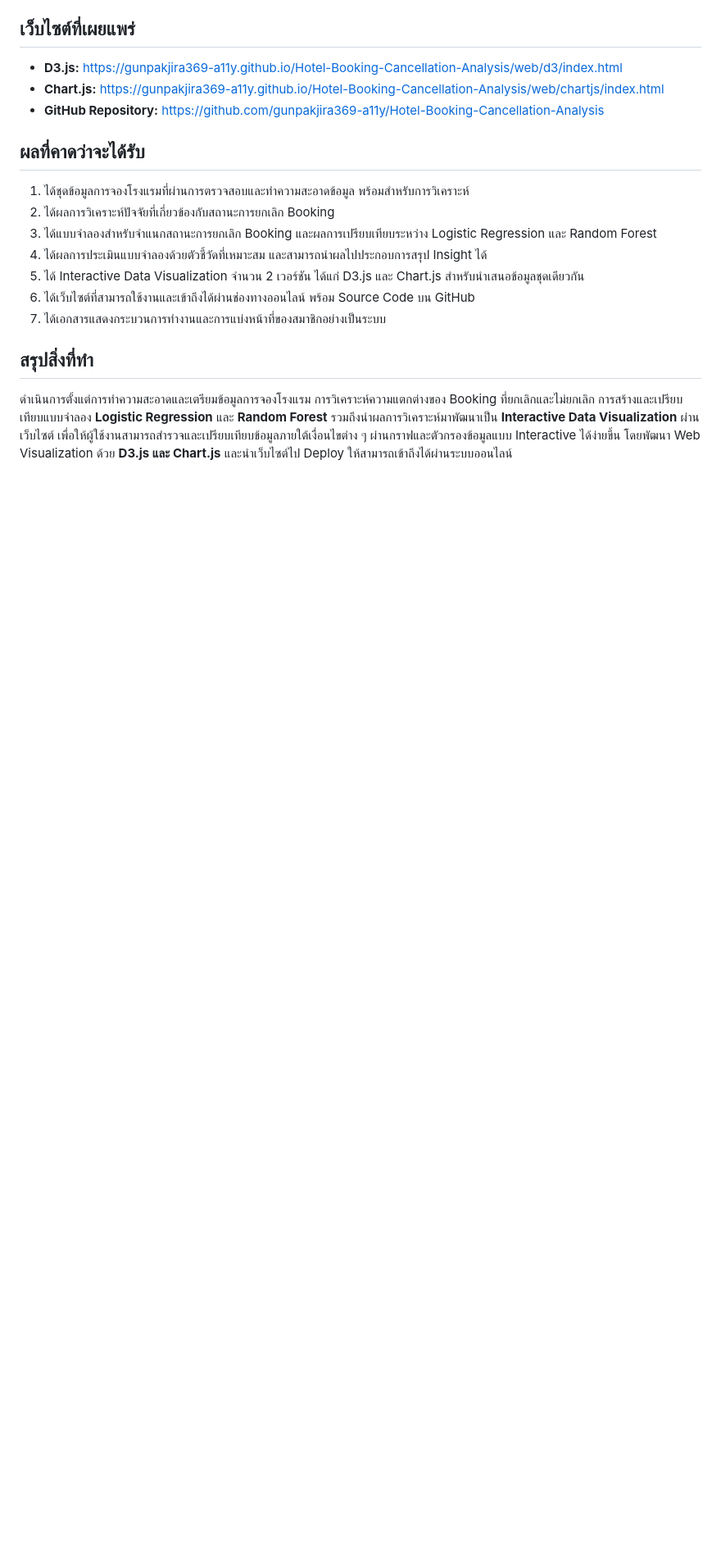
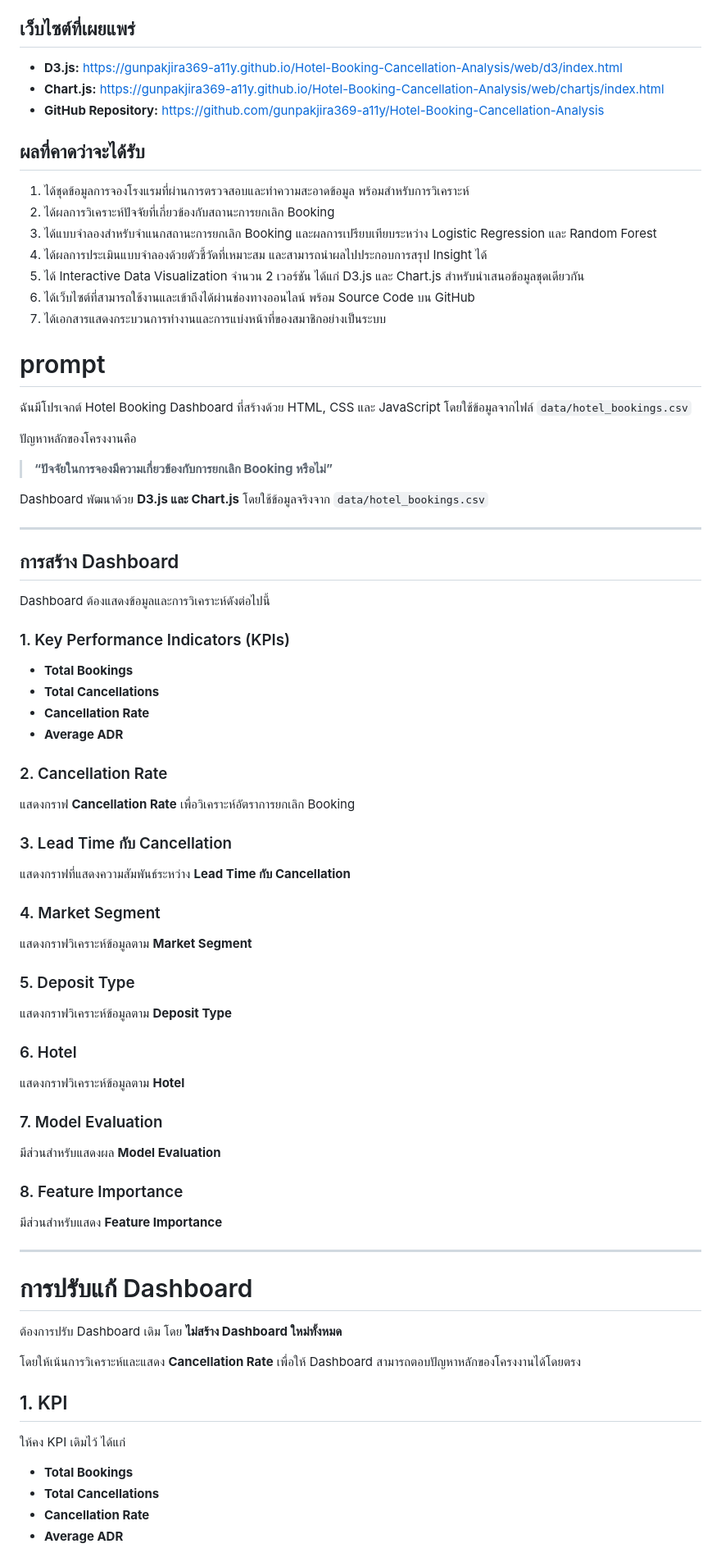
Before and after one commit to gunpakjira369-a11y/Hotel-Booking-Cancellation-Analysis, a Markdown page: README.md, the part around one of its changes. Shown at 82% size. Rendered like a GitHub page; blank space fills up the shorter version.

```diff
--- a/README.md
+++ b/README.md
@@ -77,5 +77,74 @@
 6. ได้เว็บไซต์ที่สามารถใช้งานและเข้าถึงได้ผ่านช่องทางออนไลน์ พร้อม Source Code บน GitHub
 7. ได้เอกสารแสดงกระบวนการทำงานและการแบ่งหน้าที่ของสมาชิกอย่างเป็นระบบ
 
-## สรุปสิ่งที่ทำ
-ดำเนินการตั้งแต่การทำความสะอาดและเตรียมข้อมูลการจองโรงแรม การวิเคราะห์ความแตกต่างของ Booking ที่ยกเลิกและไม่ยกเลิก การสร้างและเปรียบเทียบแบบจำลอง **Logistic Regression** และ **Random Forest** รวมถึงนำผลการวิเคราะห์มาพัฒนาเป็น **Interactive Data Visualization** ผ่านเว็บไซต์ เพื่อให้ผู้ใช้งานสามารถสำรวจและเปรียบเทียบข้อมูลภายใต้เงื่อนไขต่าง ๆ ผ่านกราฟและตัวกรองข้อมูลแบบ Interactive ได้ง่ายขึ้น โดยพัฒนา Web Visualization ด้วย **D3.js และ Chart.js** และนำเว็บไซต์ไป Deploy ให้สามารถเข้าถึงได้ผ่านระบบออนไลน์
+# prompt
+
+ฉันมีโปรเจกต์ Hotel Booking Dashboard ที่สร้างด้วย HTML, CSS และ JavaScript
+โดยใช้ข้อมูลจากไฟล์ `data/hotel_bookings.csv`
+
+ปัญหาหลักของโครงงานคือ
+
+> **“ปัจจัยในการจองมีความเกี่ยวข้องกับการยกเลิก Booking หรือไม่”**
+
+Dashboard พัฒนาด้วย **D3.js และ Chart.js** โดยใช้ข้อมูลจริงจาก
+`data/hotel_bookings.csv`
+
+---
+
+## การสร้าง Dashboard
+
+Dashboard ต้องแสดงข้อมูลและการวิเคราะห์ดังต่อไปนี้
+
+### 1. Key Performance Indicators (KPIs)
+
+- **Total Bookings**
+- **Total Cancellations**
+- **Cancellation Rate**
+- **Average ADR**
+
+### 2. Cancellation Rate
+
+แสดงกราฟ **Cancellation Rate** เพื่อวิเคราะห์อัตราการยกเลิก Booking
+
+### 3. Lead Time กับ Cancellation
+
+แสดงกราฟที่แสดงความสัมพันธ์ระหว่าง **Lead Time กับ Cancellation**
+
+### 4. Market Segment
+
+แสดงกราฟวิเคราะห์ข้อมูลตาม **Market Segment**
+
+### 5. Deposit Type
+
+แสดงกราฟวิเคราะห์ข้อมูลตาม **Deposit Type**
+
+### 6. Hotel
+
+แสดงกราฟวิเคราะห์ข้อมูลตาม **Hotel**
+
+### 7. Model Evaluation
+
+มีส่วนสำหรับแสดงผล **Model Evaluation**
+
+### 8. Feature Importance
+
+มีส่วนสำหรับแสดง **Feature Importance**
+
+---
+
+# การปรับแก้ Dashboard
+
+ต้องการปรับ Dashboard เดิม โดย **ไม่สร้าง Dashboard ใหม่ทั้งหมด**
+
+โดยให้เน้นการวิเคราะห์และแสดง **Cancellation Rate**
+เพื่อให้ Dashboard สามารถตอบปัญหาหลักของโครงงานได้โดยตรง
+
+## 1. KPI
+
+ให้คง KPI เดิมไว้ ได้แก่
+
+- **Total Bookings**
+- **Total Cancellations**
+- **Cancellation Rate**
+- **Average ADR**
+
```
Also changed, not shown: other parts of README.md (+26 -0 lines).
